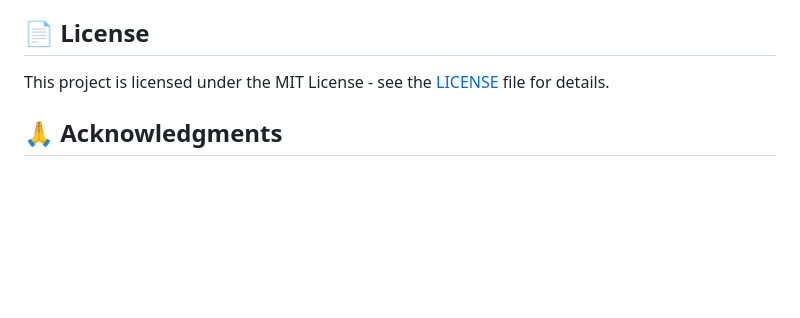
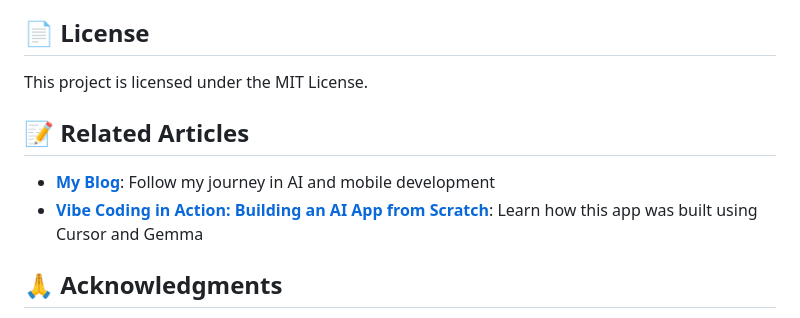
Before and after one commit to brahim-guaali/gen_lite, a Markdown page: README.md, the part around the change. GitHub-like rendering; blank space fills up the shorter version.

Commit message:
Add blog and article links, fix LICENSE reference

```diff
--- a/README.md
+++ b/README.md
@@ -299,7 +299,12 @@ flutter build appbundle --release
 
 ## 📄 License
 
-This project is licensed under the MIT License - see the [LICENSE](LICENSE) file for details.
+This project is licensed under the MIT License.
+
+## 📝 Related Articles
+
+- **[My Blog](https://medium.com/@brahimg)**: Follow my journey in AI and mobile development
+- **[Vibe Coding in Action: Building an AI App from Scratch](https://medium.com/@brahimg/vibe-coding-in-action-building-an-ai-app-from-scratch-using-cursor-and-gemma-dff44cb999c4)**: Learn how this app was built using Cursor and Gemma
 
 ## 🙏 Acknowledgments
 
```
